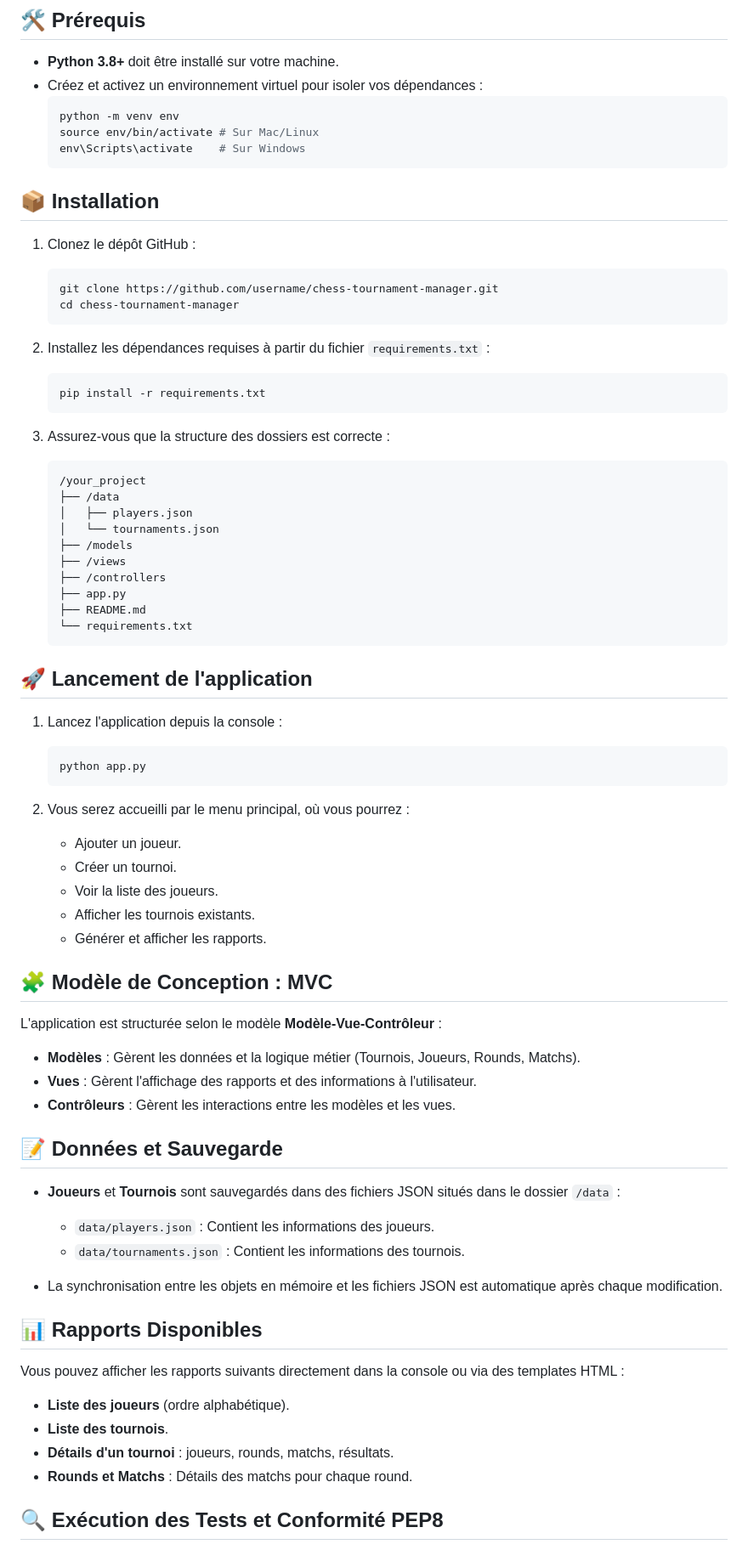
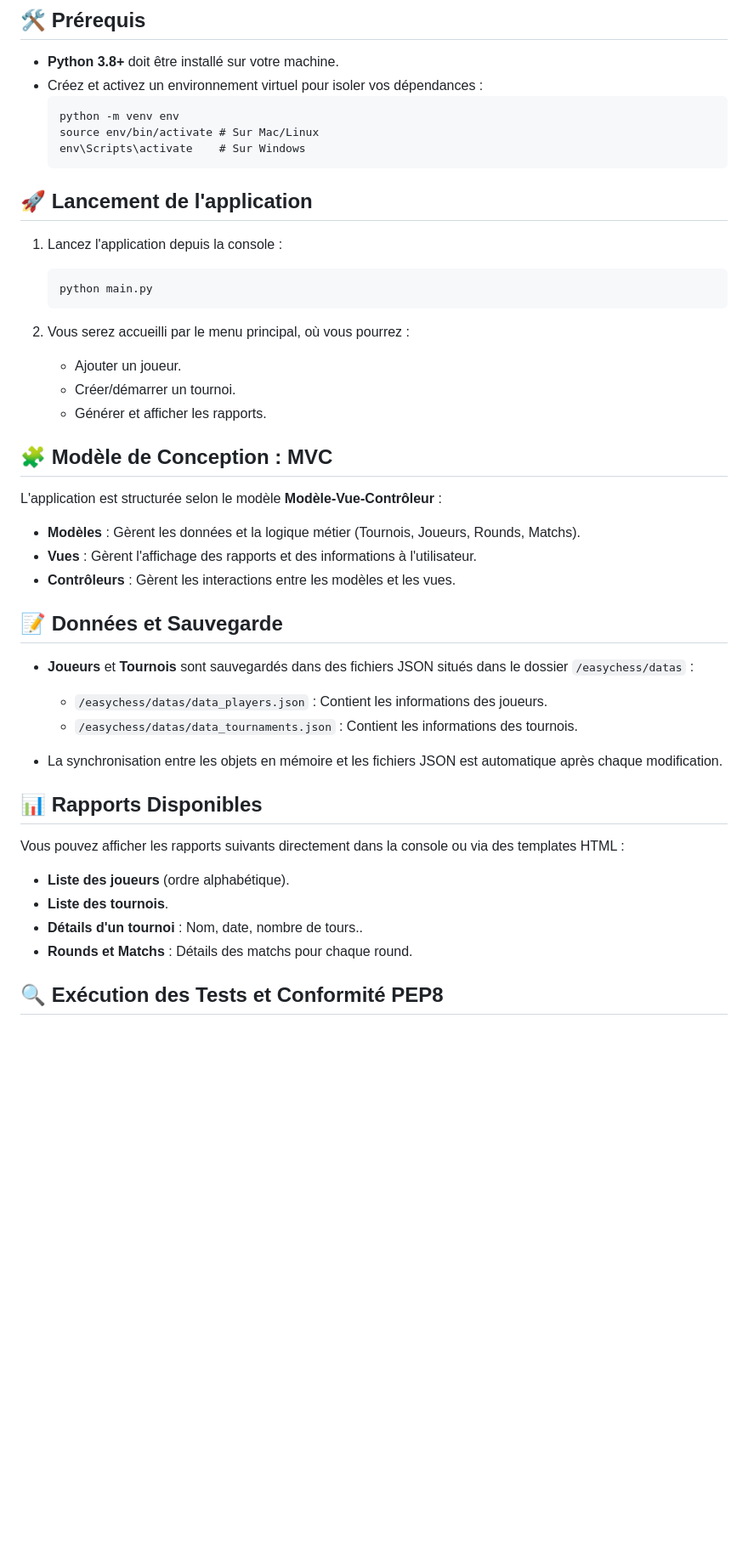
Before and after one commit to siwax74/P4_EASYCHESS, a Markdown page: README.md, the part around the change printed below. Shown: that part at 85% size. Drawn GitHub-style; blank space fills up the shorter version.

````diff
--- a/README.md
+++ b/README.md
@@ -26,51 +26,21 @@ Bienvenue dans l'application de gestion de tournois d'échecs. Cette application
 
 - **Python 3.8+** doit être installé sur votre machine.
 - Créez et activez un environnement virtuel pour isoler vos dépendances :
-  ```bash
+   ```
   python -m venv env
   source env/bin/activate # Sur Mac/Linux
   env\Scripts\activate    # Sur Windows
-  ```
-
-## 📦 **Installation**
-
-1. Clonez le dépôt GitHub :
-   ```bash
-   git clone https://github.com/username/chess-tournament-manager.git
-   cd chess-tournament-manager
    ```
-
-2. Installez les dépendances requises à partir du fichier `requirements.txt` :
-   ```bash
-   pip install -r requirements.txt
-   ```
-
-3. Assurez-vous que la structure des dossiers est correcte :
-   ```
-   /your_project
-   ├── /data
-   │   ├── players.json
-   │   └── tournaments.json
-   ├── /models
-   ├── /views
-   ├── /controllers
-   ├── app.py
-   ├── README.md
-   └── requirements.txt
-   ```
-
 ## 🚀 **Lancement de l'application**
 
 1. Lancez l'application depuis la console :
-   ```bash
-   python app.py
+   ```
+   python main.py
    ```
 
 2. Vous serez accueilli par le menu principal, où vous pourrez :
    - Ajouter un joueur.
-   - Créer un tournoi.
-   - Voir la liste des joueurs.
-   - Afficher les tournois existants.
+   - Créer/démarrer un tournoi.
    - Générer et afficher les rapports.
 
 ## 🧩 **Modèle de Conception : MVC**
@@ -82,9 +52,9 @@ L'application est structurée selon le modèle **Modèle-Vue-Contrôleur** :
 
 ## 📝 **Données et Sauvegarde**
 
-- **Joueurs** et **Tournois** sont sauvegardés dans des fichiers JSON situés dans le dossier `/data` :
-  - `data/players.json` : Contient les informations des joueurs.
-  - `data/tournaments.json` : Contient les informations des tournois.
+- **Joueurs** et **Tournois** sont sauvegardés dans des fichiers JSON situés dans le dossier `/easychess/datas` :
+  - `/easychess/datas/data_players.json` : Contient les informations des joueurs.
+  - `/easychess/datas/data_tournaments.json` : Contient les informations des tournois.
 
 - La synchronisation entre les objets en mémoire et les fichiers JSON est automatique après chaque modification.
 
@@ -93,7 +63,7 @@ L'application est structurée selon le modèle **Modèle-Vue-Contrôleur** :
 Vous pouvez afficher les rapports suivants directement dans la console ou via des templates HTML :
 - **Liste des joueurs** (ordre alphabétique).
 - **Liste des tournois**.
-- **Détails d'un tournoi** : joueurs, rounds, matchs, résultats.
+- **Détails d'un tournoi** : Nom, date, nombre de tours..
 - **Rounds et Matchs** : Détails des matchs pour chaque round.
 
 ## 🔍 **Exécution des Tests et Conformité PEP8**
````
Also changed, not shown: other parts of README.md (+3 -3 lines).
